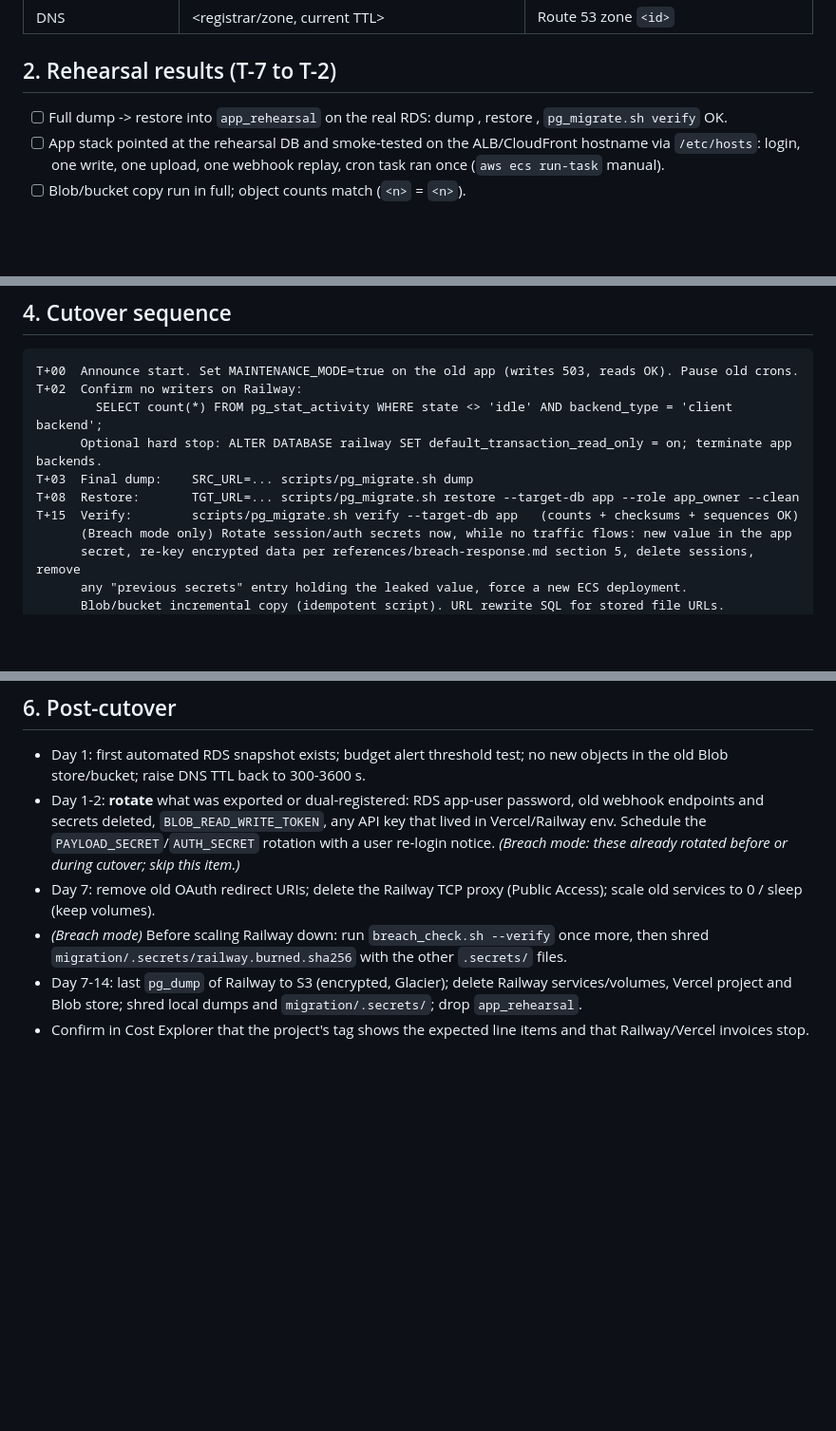
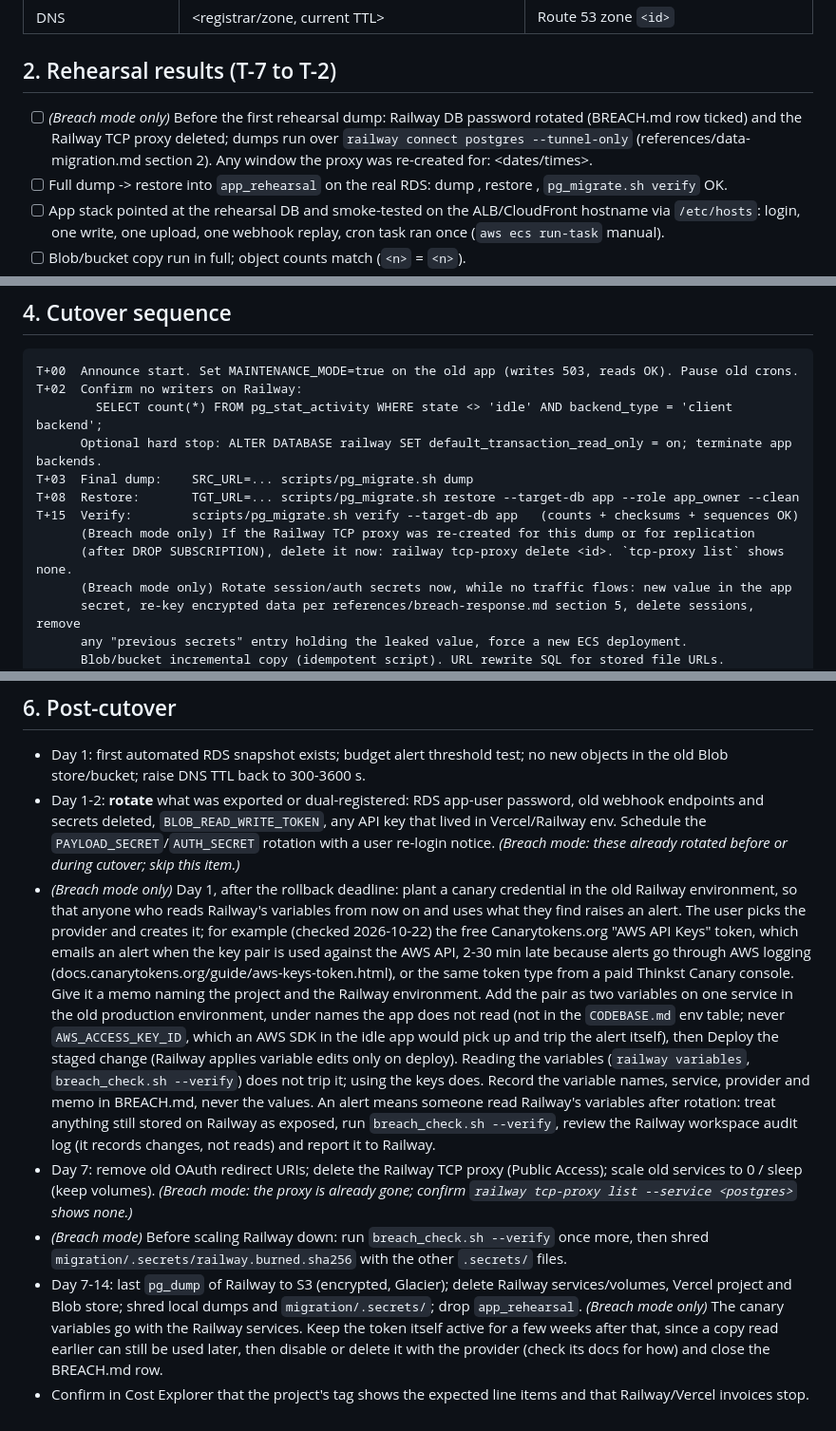
Before and after one commit to upnorthmedia/derail, a Markdown page: references/cutover-runbook-template.md, 3 parts joined by grey strips. Shown at 95% size. Drawn GitHub-style; blank space fills up the shorter version.

```diff
--- a/references/cutover-runbook-template.md
+++ b/references/cutover-runbook-template.md
@@ -27,6 +27,9 @@ Rollback decision deadline: flip + <60> min. Status channel: <link>.
 
 ## 2. Rehearsal results (T-7 to T-2)
 
+- [ ] *(Breach mode only)* Before the first rehearsal dump: Railway DB password rotated (BREACH.md row
+      ticked) and the Railway TCP proxy deleted; dumps run over `railway connect postgres --tunnel-only`
+      (references/data-migration.md section 2). Any window the proxy was re-created for: <dates/times>.
 - [ ] Full dump -> restore into `app_rehearsal` on the real RDS: dump <min>, restore <min>, `pg_migrate.sh verify` OK.
 - [ ] App stack pointed at the rehearsal DB and smoke-tested on the ALB/CloudFront hostname via `/etc/hosts`:
       login, one write, one upload, one webhook replay, cron task ran once (`aws ecs run-task` manual).
@@ -68,6 +71,8 @@ T+02  Confirm no writers on Railway:
 T+03  Final dump:    SRC_URL=... scripts/pg_migrate.sh dump
 T+08  Restore:       TGT_URL=... scripts/pg_migrate.sh restore --target-db app --role app_owner --clean
 T+15  Verify:        scripts/pg_migrate.sh verify --target-db app   (counts + checksums + sequences OK)
+      (Breach mode only) If the Railway TCP proxy was re-created for this dump or for replication
+      (after DROP SUBSCRIPTION), delete it now: railway tcp-proxy delete <id>. `tcp-proxy list` shows none.
       (Breach mode only) Rotate session/auth secrets now, while no traffic flows: new value in the app
       secret, re-key encrypted data per references/breach-response.md section 5, delete sessions, remove
       any "previous secrets" entry holding the leaked value, force a new ECS deployment.
@@ -100,11 +105,29 @@ apply it to Railway. After the decision deadline, rollback is no longer on the t
   endpoints and secrets deleted, `BLOB_READ_WRITE_TOKEN`, any API key that lived in Vercel/Railway env.
   Schedule the `PAYLOAD_SECRET`/`AUTH_SECRET` rotation with a user re-login notice.
   *(Breach mode: these already rotated before or during cutover; skip this item.)*
+- *(Breach mode only)* Day 1, after the rollback deadline: plant a canary credential in the old Railway
+  environment, so that anyone who reads Railway's variables from now on and uses what they find raises an
+  alert. The user picks the provider and creates it; for example (checked 2026-10-22) the free
+  Canarytokens.org "AWS API Keys" token, which emails an alert when the key pair is used against the AWS
+  API, 2-30 min late because alerts go through AWS logging (docs.canarytokens.org/guide/aws-keys-token.html),
+  or the same token type from a paid Thinkst Canary console. Give it a memo naming the project and the
+  Railway environment. Add the pair as two variables on one service in the old production environment,
+  under names the app does not read (not in the `CODEBASE.md` env table; never `AWS_ACCESS_KEY_ID`,
+  which an AWS SDK in the idle app would pick up and trip the alert itself), then Deploy the staged change
+  (Railway applies variable edits only on deploy). Reading the variables (`railway variables`,
+  `breach_check.sh --verify`) does not trip it; using the keys does. Record the variable names, service,
+  provider and memo in BREACH.md, never the values. An alert means someone read Railway's variables after
+  rotation: treat anything still stored on Railway as exposed, run `breach_check.sh --verify`, review the
+  Railway workspace audit log (it records changes, not reads) and report it to Railway.
 - Day 7: remove old OAuth redirect URIs; delete the Railway TCP proxy (Public Access); scale old
-  services to 0 / sleep (keep volumes).
+  services to 0 / sleep (keep volumes). *(Breach mode: the proxy is already gone; confirm
+  `railway tcp-proxy list --service <postgres>` shows none.)*
 - *(Breach mode)* Before scaling Railway down: run `breach_check.sh --verify` once more, then shred
   `migration/.secrets/railway.burned.sha256` with the other `.secrets/` files.
 - Day 7-14: last `pg_dump` of Railway to S3 (encrypted, Glacier); delete Railway services/volumes,
   Vercel project and Blob store; shred local dumps and `migration/.secrets/`; drop `app_rehearsal`.
+  *(Breach mode only)* The canary variables go with the Railway services. Keep the token itself active
+  for a few weeks after that, since a copy read earlier can still be used later, then disable or delete
+  it with the provider (check its docs for how) and close the BREACH.md row.
 - Confirm in Cost Explorer that the project's tag shows the expected line items and that Railway/Vercel
   invoices stop.
```
Also changed, not shown: references/data-migration.md (+16 -2 lines).
